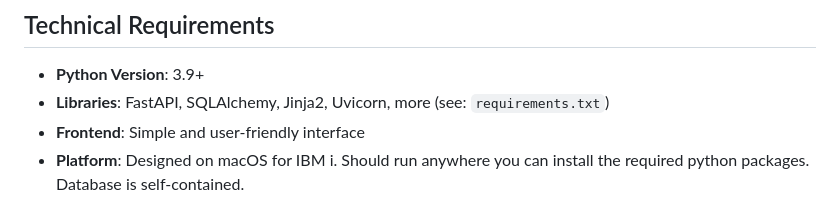
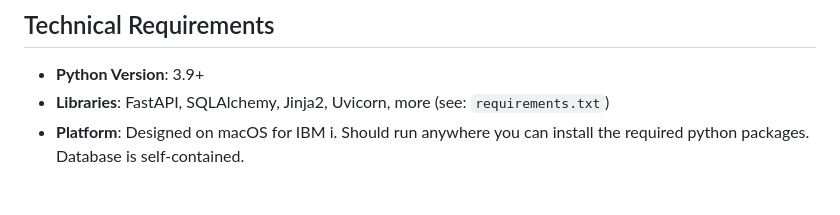
Before and after one commit to Wright4i/api-playground, a Markdown page: README.md, the part around one of its changes. Rendered like a GitHub page.

```diff
--- a/README.md
+++ b/README.md
@@ -32,7 +37,6 @@ This API playground serves as a platform for users to test their API clients dur
 ## Technical Requirements
 - **Python Version**: 3.9+
 - **Libraries**: FastAPI, SQLAlchemy, Jinja2, Uvicorn, more (see: `requirements.txt`)
-- **Frontend**: Simple and user-friendly interface
 - **Platform**: Designed on macOS for IBM i. Should run anywhere you can install the required python packages. Database is self-contained.
 
 ## API Endpoints
```
Also changed, not shown: other parts of README.md (+5 -0 lines).
